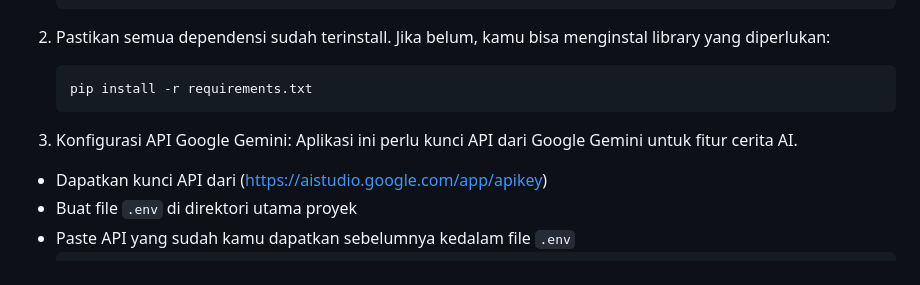
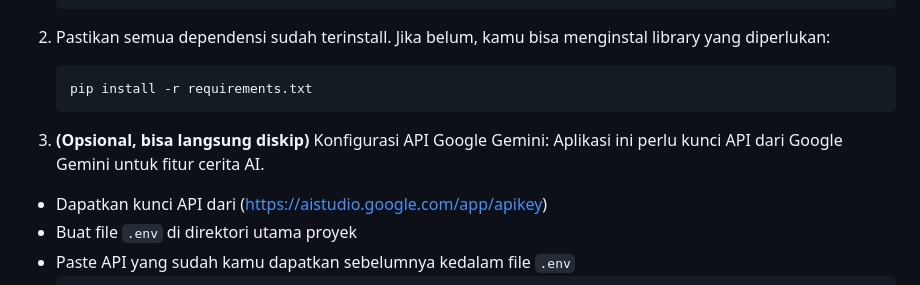
Before and after one commit to zerocool979/possibility-of-falling-in-love, a Markdown page: README.md, the part around the change. Drawn GitHub-style.

````diff
--- a/README.md
+++ b/README.md
@@ -115,7 +115,7 @@ Proyek ini dibangun dengan serangkaian fitur yang membuatnya fungsional, akurat,
     pip install -r requirements.txt
     ```
 
-3.  Konfigurasi API Google Gemini:
+3.  **(Opsional, bisa langsung diskip)** Konfigurasi API Google Gemini:
   Aplikasi ini perlu kunci API dari Google Gemini untuk fitur cerita AI.
   - Dapatkan kunci API dari (https://aistudio.google.com/app/apikey)
   - Buat file `.env` di direktori utama proyek
````
